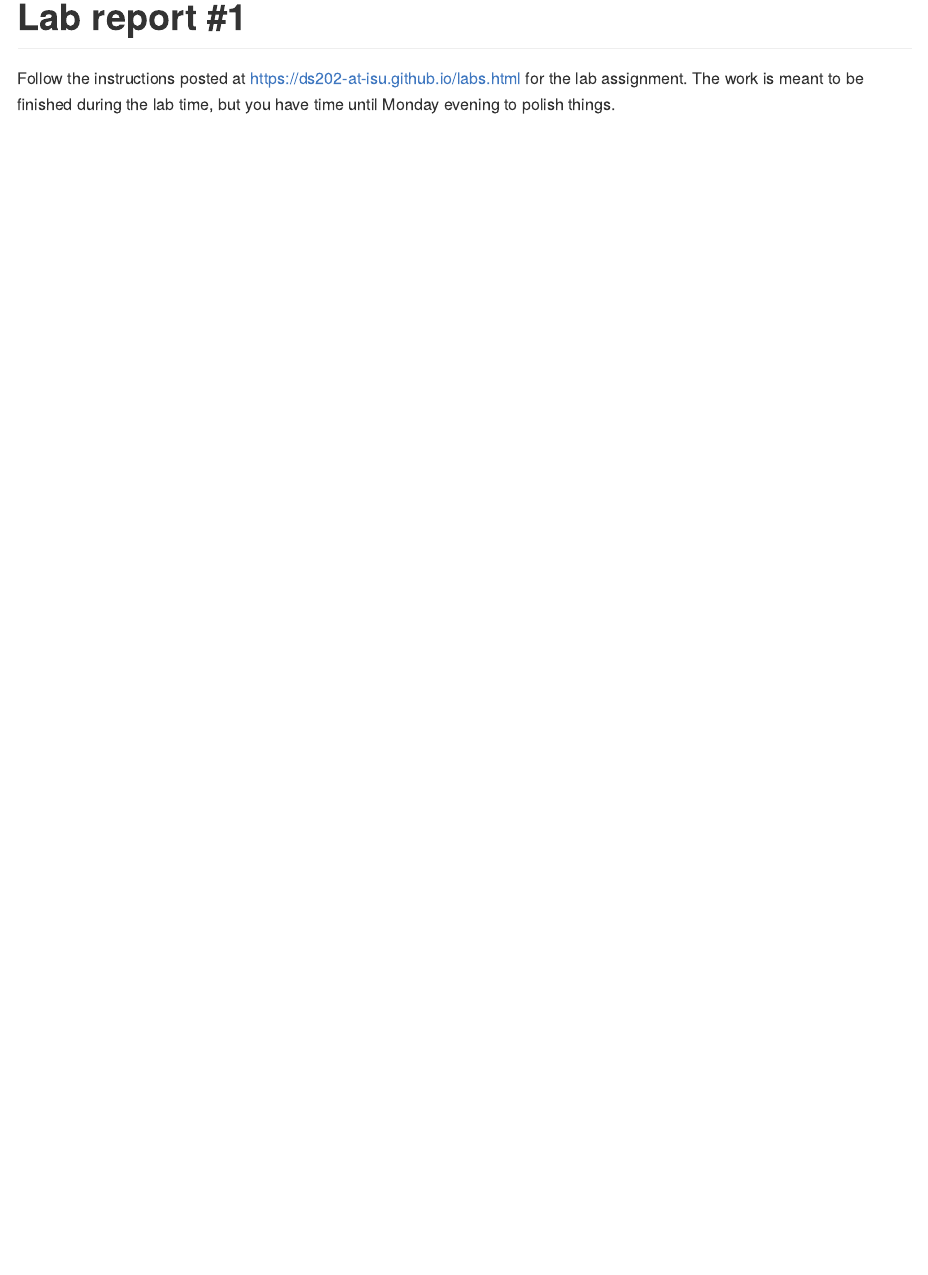
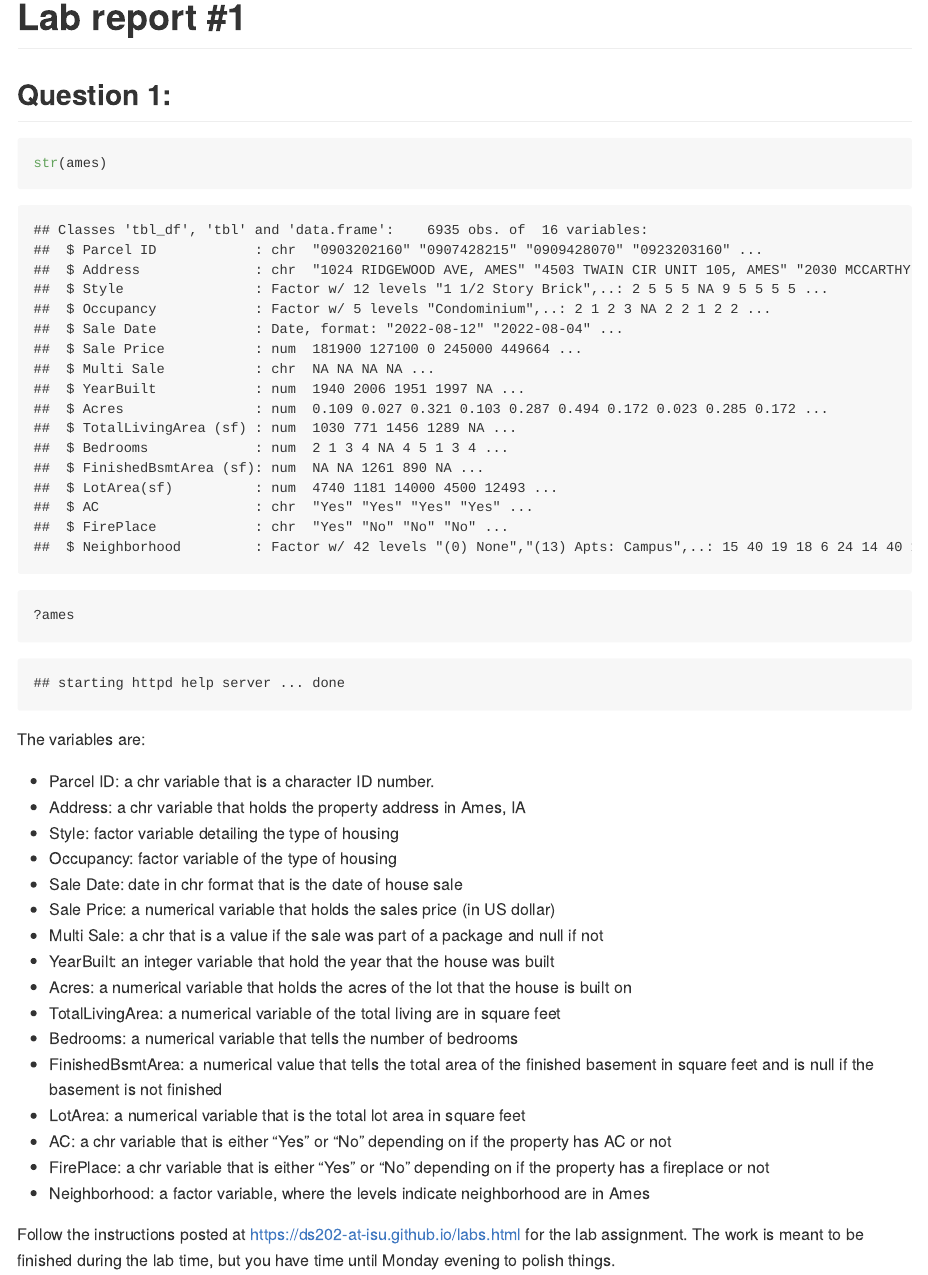
Before and after one commit to DS202-at-ISU/lab-2-lab2_team15, an R Markdown document (README.Rmd): the page in a window 1100 px wide, from its top. The pictures show the output file README.md that the author committed with the source, drawn offline in the style of GitHub.

Commit message:
question 1

````diff
--- a/README.Rmd
+++ b/README.Rmd
@@ -10,6 +11,30 @@ knitr::opts_chunk$set(echo = TRUE)
 ```
 
 # Lab report #1
+
+## Question 1:
+```{r}
+str(ames)
+?ames
+```
+  The variables are:
+  - Parcel ID: a chr variable that is a character ID number.
+  - Address: a chr variable that holds the property address in Ames, IA
+  - Style: factor variable detailing the type of housing
+  - Occupancy: factor variable of the type of housing
+  - Sale Date: date in chr format that is the date of house sale
+  - Sale Price: a numerical variable that holds the sales price (in US dollar)
+  - Multi Sale: a chr that is a value if the sale was part of a package and null if not
+  - YearBuilt: an integer variable that hold the year that the house was built
+  - Acres: a numerical variable that holds the acres of the lot that the house is built on
+  - TotalLivingArea: a numerical variable of the total living are in square feet
+  - Bedrooms: a numerical variable that tells the number of bedrooms
+  - FinishedBsmtArea: a numerical value that tells the total area of the finished basement in square feet and is null if the basement is not finished
+  - LotArea: a numerical variable that is the total lot area in square feet
+  - AC: a chr variable that is either "Yes" or "No" depending on if the property has AC or not
+  - FirePlace:  a chr variable that is either "Yes" or "No" depending on if the property has a fireplace or not
+  - Neighborhood: a factor variable, where the levels indicate neighborhood are in Ames
+
 
 Follow the instructions posted at https://ds202-at-isu.github.io/labs.html for the lab assignment. The work is meant to be finished during the lab time, but you have time until Monday evening to polish things.
 
````
Also changed, not shown: README.md, README.Rmd (1 more changed lines).
